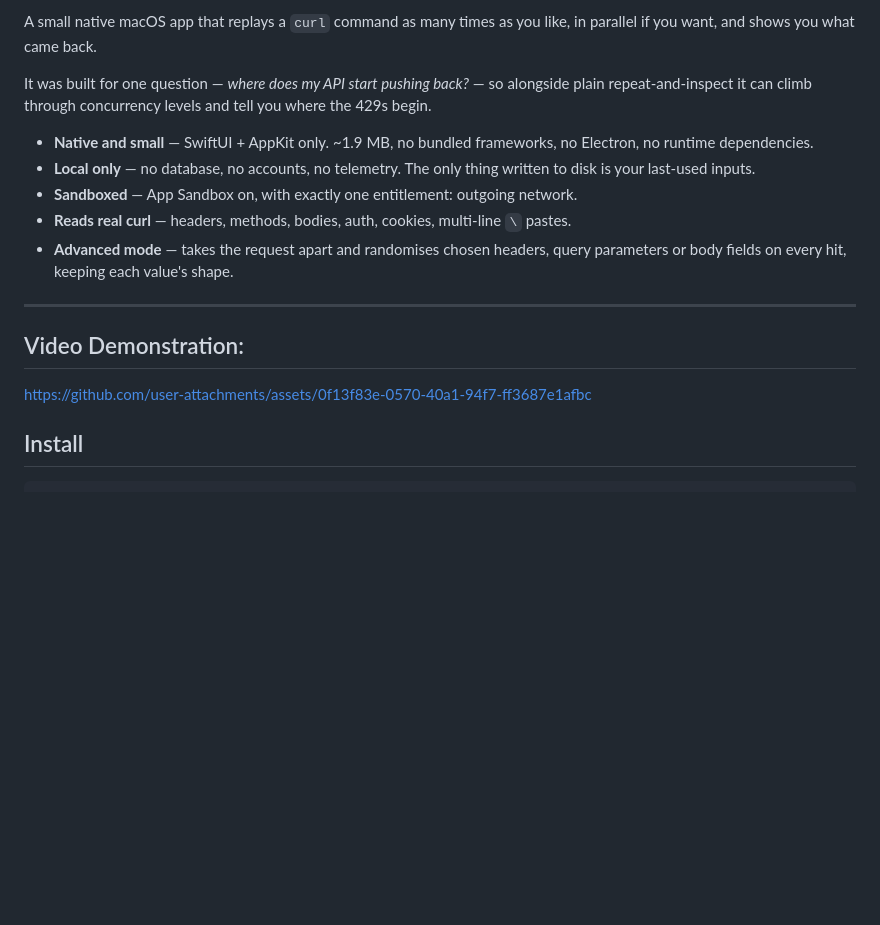
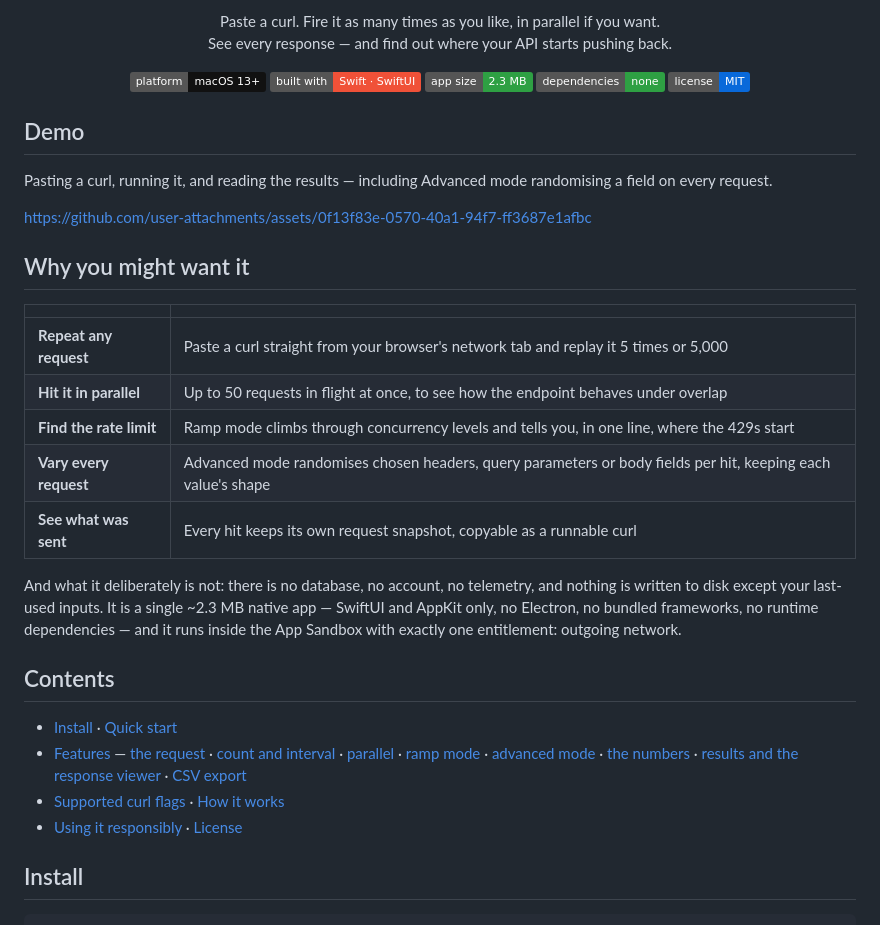
Before and after one commit to gulsher7/macos-curl-hit, a Markdown page: README.md, the part around one of its changes. GitHub-like rendering; badges without logos; blank space fills up the shorter version.

Commit message:
Lead the README with the demo, and make the top scannable
The video was sitting below the feature bullets, which is the one place a
demo earns nothing. It now runs directly under the title, with a caption
so the section still reads for anyone who cannot play it. The URL is left
bare on its own line deliberately: GitHub only renders the inline player
for an unwrapped user-attachments link.

Above it, a centered title, a two-line statement of what the app is for,
and badges covering the things a developer checks first — platform, what
it is built with, size, dependency count, licence. Below it, a table of
what the app is actually for, replacing the previous bullet list that
mixed capabilities with non-goals.

Added a contents list, since the page had grown past the point where
scrolling finds anything. All sixteen anchors verified against GitHub's
slug rules.

Size corrected to 2.3 MB; it had been left at 1.9 MB since before ramp
and advanced mode landed.

```diff
--- a/README.md
+++ b/README.md
@@ -2,25 +2,46 @@
 
-A small native macOS app that replays a `curl` command as many times as you like, in
-parallel if you want, and shows you what came back.
+<p align="center">
+  Paste a curl. Fire it as many times as you like, in parallel if you want.<br>
+  See every response — and find out where your API starts pushing back.
+</p>
 
-It was built for one question — *where does my API start pushing back?* — so alongside
-plain repeat-and-inspect it can climb through concurrency levels and tell you where the
-429s begin.
+<p align="center">
+  <img src="https://img.shields.io/badge/platform-macOS%2013%2B-111111" alt="macOS 13+">
+  <img src="https://img.shields.io/badge/built%20with-Swift%20%C2%B7%20SwiftUI-F05138" alt="Swift and SwiftUI">
+  <img src="https://img.shields.io/badge/app%20size-2.3%20MB-2EA043" alt="2.3 MB">
+  <img src="https://img.shields.io/badge/dependencies-none-2EA043" alt="No dependencies">
+  <img src="https://img.shields.io/badge/license-MIT-0969DA" alt="MIT license">
+</p>
 
-- **Native and small** — SwiftUI + AppKit only. ~1.9 MB, no bundled frameworks, no Electron, no runtime dependencies.
-- **Local only** — no database, no accounts, no telemetry. The only thing written to disk is your last-used inputs.
-- **Sandboxed** — App Sandbox on, with exactly one entitlement: outgoing network.
-- **Reads real curl** — headers, methods, bodies, auth, cookies, multi-line `\` pastes.
-- **Advanced mode** — takes the request apart and randomises chosen headers, query parameters or body fields on every hit, keeping each value's shape.
+## Demo
 
----
-
-## Video Demonstration:
-
+Pasting a curl, running it, and reading the results — including Advanced mode
+randomising a field on every request.
 
 https://github.com/user-attachments/assets/0f13f83e-0570-40a1-94f7-ff3687e1afbc
 
+## Why you might want it
 
+|  | |
+| --- | --- |
+| **Repeat any request** | Paste a curl straight from your browser's network tab and replay it 5 times or 5,000 |
+| **Hit it in parallel** | Up to 50 requests in flight at once, to see how the endpoint behaves under overlap |
+| **Find the rate limit** | Ramp mode climbs through concurrency levels and tells you, in one line, where the 429s start |
+| **Vary every request** | Advanced mode randomises chosen headers, query parameters or body fields per hit, keeping each value's shape |
+| **See what was sent** | Every hit keeps its own request snapshot, copyable as a runnable curl |
+
+And what it deliberately is not: there is no database, no account, no telemetry, and
+nothing is written to disk except your last-used inputs. It is a single ~2.3 MB native
+app — SwiftUI and AppKit only, no Electron, no bundled frameworks, no runtime
+dependencies — and it runs inside the App Sandbox with exactly one entitlement:
+outgoing network.
+
+## Contents
+
+- [Install](#install) · [Quick start](#quick-start)
+- [Features](#features) — [the request](#request--paste-a-curl-or-just-a-url) · [count and interval](#count-and-interval--how-many-how-fast) · [parallel](#parallel--requests-in-flight-at-once) · [ramp mode](#ramp-mode--find-the-limit-instead-of-guessing-it) · [advanced mode](#advanced-mode--a-different-value-on-every-request) · [the numbers](#the-numbers) · [results and the response viewer](#per-hit-results-and-the-response-viewer) · [CSV export](#copy-csv)
+- [Supported curl flags](#supported-curl-flags) · [How it works](#how-it-works)
+- [Using it responsibly](#using-it-responsibly) · [License](#license)
 
 ## Install
 
```
Also changed, not shown: other parts of README.md (+1 -1 lines).
